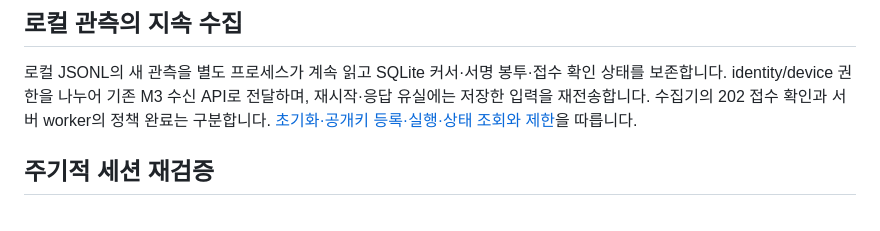
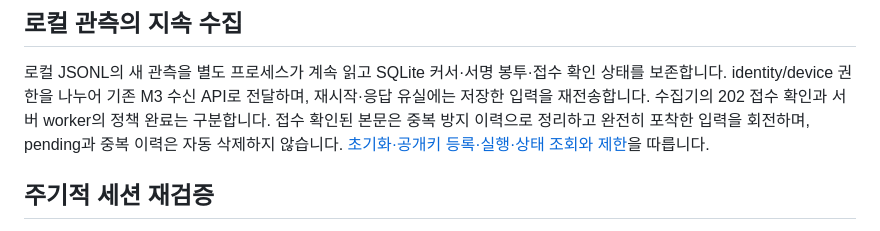
Before and after one commit to cheonan-asan-sta/zero-trust-llm-secops, a Markdown page: README.md, the part around the change. Drawn GitHub-style.

Commit message:
docs: summarize continuous collector maintenance
Describe confirmed-receipt compaction and fully captured input rotation while retaining pending observations and duplicate history.

```diff
--- a/README.md
+++ b/README.md
@@ -24,6 +24,7 @@ app·수집기·worker·watchdog와 기존 보호 자원 경로를 별도 Docker
 로컬 JSONL의 새 관측을 별도 프로세스가 계속 읽고 SQLite 커서·서명 봉투·접수 확인 상태를 보존합니다.
 identity/device 권한을 나누어 기존 M3 수신 API로 전달하며, 재시작·응답 유실에는 저장한 입력을 재전송합니다.
 수집기의 202 접수 확인과 서버 worker의 정책 완료는 구분합니다.
+접수 확인된 본문은 중복 방지 이력으로 정리하고 완전히 포착한 입력을 회전하며, pending과 중복 이력은 자동 삭제하지 않습니다.
 [초기화·공개키 등록·실행·상태 조회와 제한](docs/continuous-signal-collector.md)을 따릅니다.
 
 ## 주기적 세션 재검증
```
